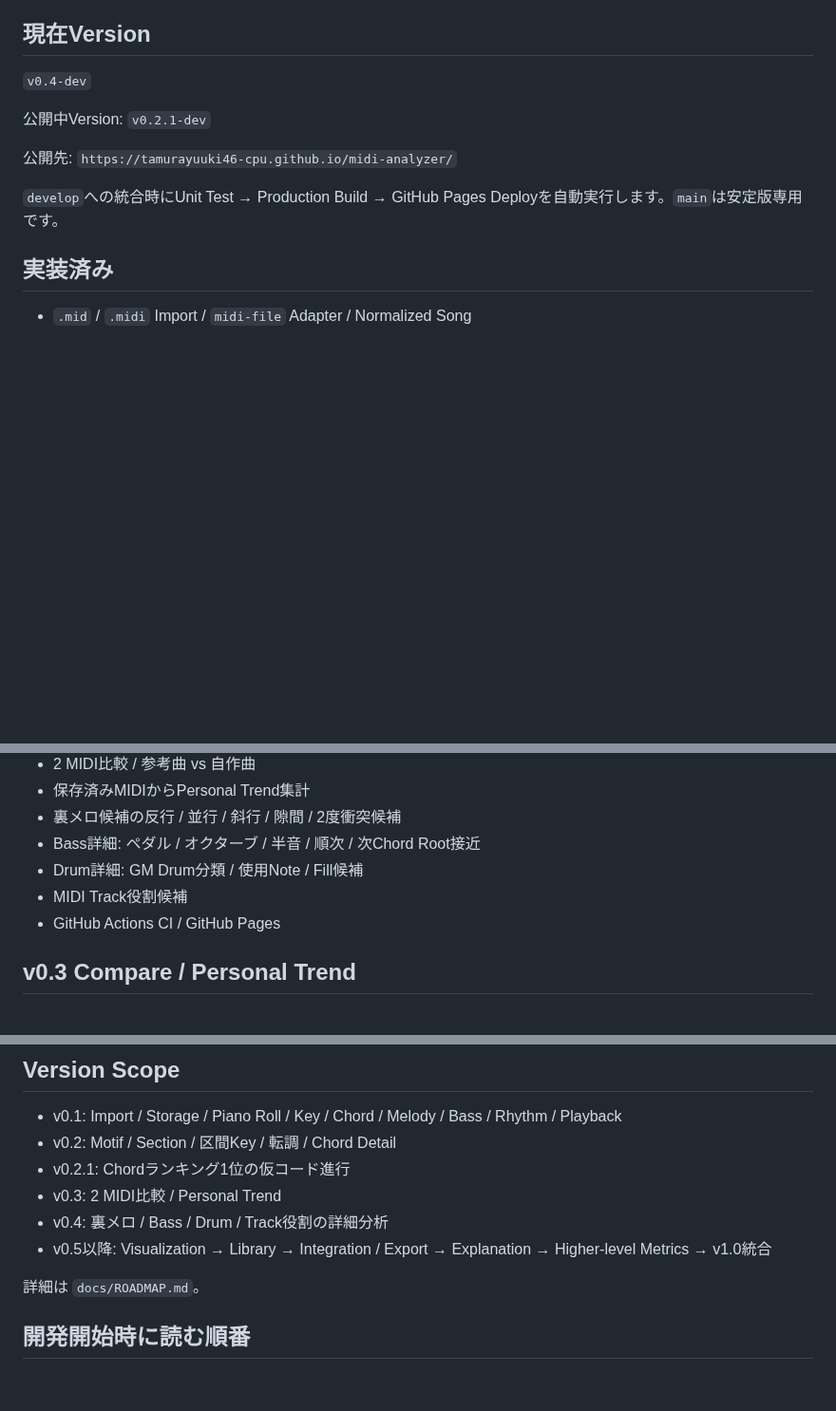
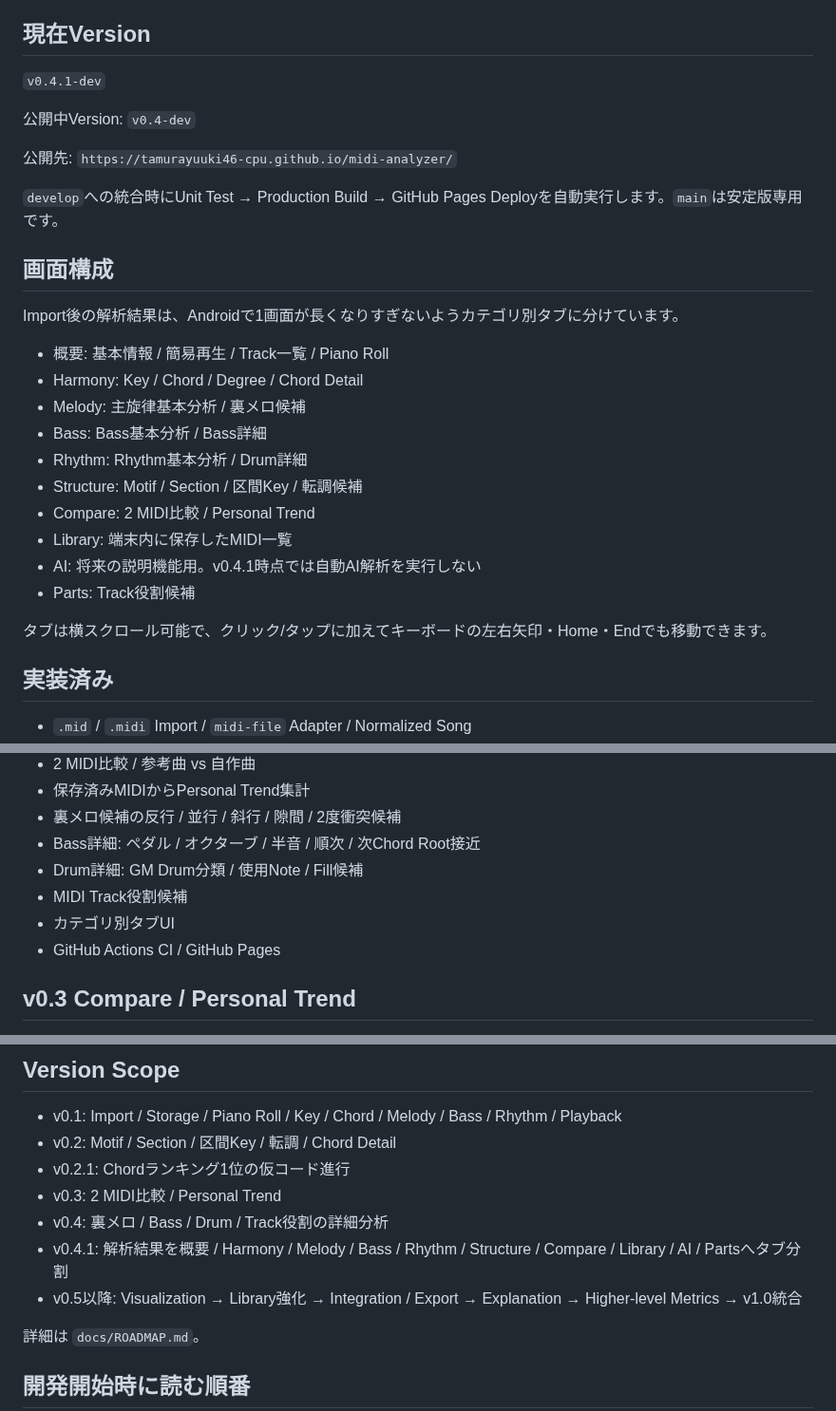
Before and after one commit to tamurayuuki46-cpu/midi-analyzer, a Markdown page: README.md, 3 parts joined by grey strips. Shown at 95% size. Drawn GitHub-style; blank space fills up the shorter version.

Commit message:
Document v0.4.1 tabbed analysis UI

```diff
--- a/README.md
+++ b/README.md
@@ -3,13 +3,29 @@
 Androidスマートフォン中心の作曲支援PWA。MIDIを読み込み、Key / Chord / Melody / Bass / Rhythm / Motif / Section / 転調 / 比較 / パート詳細を可視化し、作曲判断へ応用するためのアプリです。
 
 ## 現在Version
-`v0.4-dev`
+`v0.4.1-dev`
 
-公開中Version: `v0.2.1-dev`
+公開中Version: `v0.4-dev`
 
 公開先: `https://tamurayuuki46-cpu.github.io/midi-analyzer/`
 
 `develop`への統合時にUnit Test → Production Build → GitHub Pages Deployを自動実行します。`main`は安定版専用です。
+
+## 画面構成
+Import後の解析結果は、Androidで1画面が長くなりすぎないようカテゴリ別タブに分けています。
+
+- 概要: 基本情報 / 簡易再生 / Track一覧 / Piano Roll
+- Harmony: Key / Chord / Degree / Chord Detail
+- Melody: 主旋律基本分析 / 裏メロ候補
+- Bass: Bass基本分析 / Bass詳細
+- Rhythm: Rhythm基本分析 / Drum詳細
+- Structure: Motif / Section / 区間Key / 転調候補
+- Compare: 2 MIDI比較 / Personal Trend
+- Library: 端末内に保存したMIDI一覧
+- AI: 将来の説明機能用。v0.4.1時点では自動AI解析を実行しない
+- Parts: Track役割候補
+
+タブは横スクロール可能で、クリック/タップに加えてキーボードの左右矢印・Home・Endでも移動できます。
 
 ## 実装済み
 - `.mid` / `.midi` Import / `midi-file` Adapter / Normalized Song
@@ -29,6 +45,7 @@ Androidスマートフォン中心の作曲支援PWA。MIDIを読み込み、Key
 - Bass詳細: ペダル / オクターブ / 半音 / 順次 / 次Chord Root接近
 - Drum詳細: GM Drum分類 / 使用Note / Fill候補
 - MIDI Track役割候補
+- カテゴリ別タブUI
 - GitHub Actions CI / GitHub Pages
 
 ## v0.3 Compare / Personal Trend
@@ -72,7 +89,8 @@ plain HTML/CSS/JavaScript + Vite。React等のFrameworkは導入していませ
 - v0.2.1: Chordランキング1位の仮コード進行
 - v0.3: 2 MIDI比較 / Personal Trend
 - v0.4: 裏メロ / Bass / Drum / Track役割の詳細分析
-- v0.5以降: Visualization → Library → Integration / Export → Explanation → Higher-level Metrics → v1.0統合
+- v0.4.1: 解析結果を概要 / Harmony / Melody / Bass / Rhythm / Structure / Compare / Library / AI / Partsへタブ分割
+- v0.5以降: Visualization → Library強化 → Integration / Export → Explanation → Higher-level Metrics → v1.0統合
 
 詳細は `docs/ROADMAP.md`。
 
```
